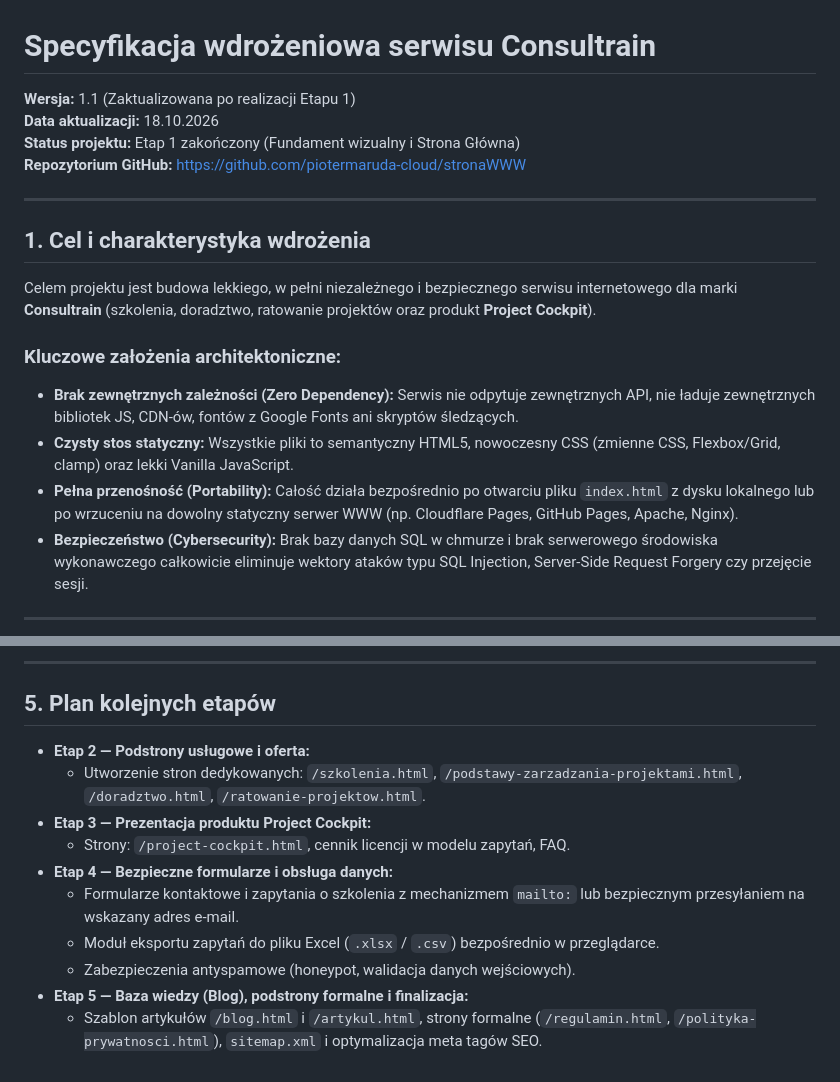
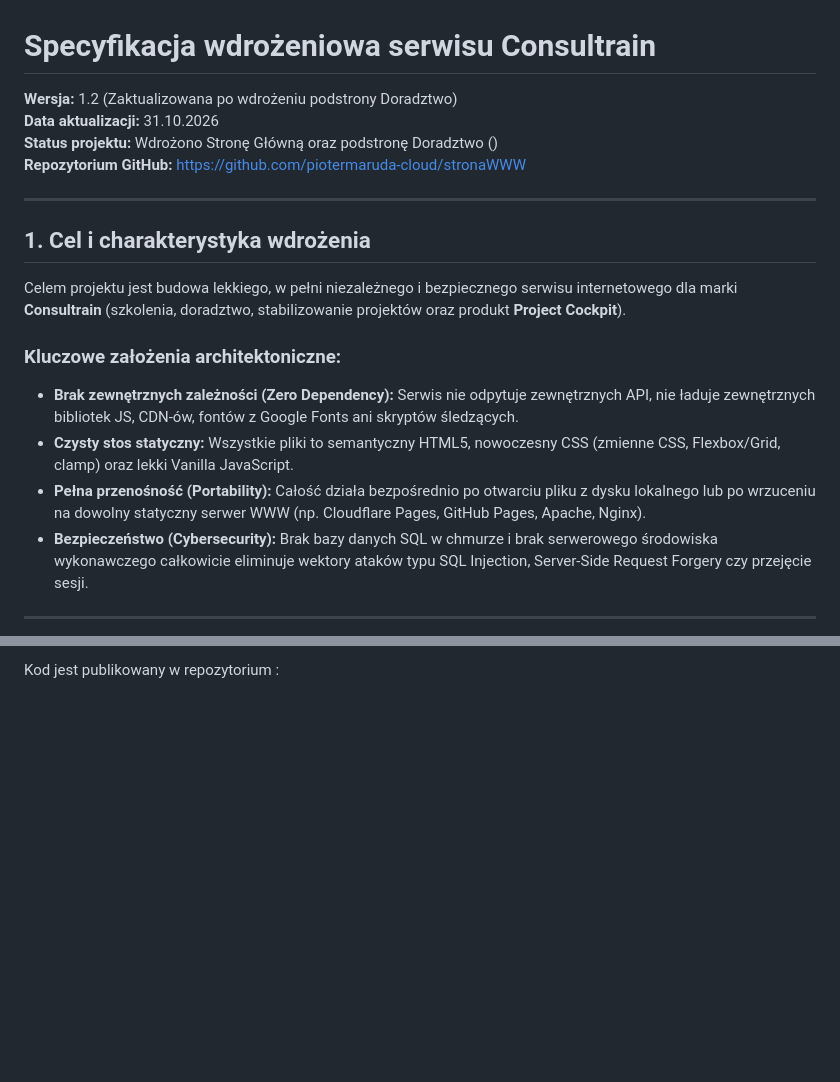
Before and after one commit to piotermaruda-cloud/stronaWWW, a Markdown page: SPECYFIKACJA.md, 2 parts joined by grey strips. GitHub-like rendering; blank space fills up the shorter version.

```diff
--- a/SPECYFIKACJA.md
+++ b/SPECYFIKACJA.md
@@ -1,19 +1,19 @@
 # Specyfikacja wdrożeniowa serwisu Consultrain
-**Wersja:** 1.1 (Zaktualizowana po realizacji Etapu 1)
-**Data aktualizacji:** 18.10.2026
-**Status projektu:** Etap 1 zakończony (Fundament wizualny i Strona Główna)
+**Wersja:** 1.2 (Zaktualizowana po wdrożeniu podstrony Doradztwo)
+**Data aktualizacji:** 31.10.2026
+**Status projektu:** Wdrożono Stronę Główną oraz podstronę Doradztwo ()
 **Repozytorium GitHub:** [https://github.com/piotermaruda-cloud/stronaWWW](https://github.com/piotermaruda-cloud/stronaWWW)
 
 ---
 
 ## 1. Cel i charakterystyka wdrożenia
 
-Celem projektu jest budowa lekkiego, w pełni niezależnego i bezpiecznego serwisu internetowego dla marki **Consultrain** (szkolenia, doradztwo, ratowanie projektów oraz produkt **Project Cockpit**).
+Celem projektu jest budowa lekkiego, w pełni niezależnego i bezpiecznego serwisu internetowego dla marki **Consultrain** (szkolenia, doradztwo, stabilizowanie projektów oraz produkt **Project Cockpit**).
 
 ### Kluczowe założenia architektoniczne:
 * **Brak zewnętrznych zależności (Zero Dependency):** Serwis nie odpytuje zewnętrznych API, nie ładuje zewnętrznych bibliotek JS, CDN-ów, fontów z Google Fonts ani skryptów śledzących.
 * **Czysty stos statyczny:** Wszystkie pliki to semantyczny HTML5, nowoczesny CSS (zmienne CSS, Flexbox/Grid, clamp) oraz lekki Vanilla JavaScript.
-* **Pełna przenośność (Portability):** Całość działa bezpośrednio po otwarciu pliku `index.html` z dysku lokalnego lub po wrzuceniu na dowolny statyczny serwer WWW (np. Cloudflare Pages, GitHub Pages, Apache, Nginx).
+* **Pełna przenośność (Portability):** Całość działa bezpośrednio po otwarciu pliku  z dysku lokalnego lub po wrzuceniu na dowolny statyczny serwer WWW (np. Cloudflare Pages, GitHub Pages, Apache, Nginx).
 * **Bezpieczeństwo (Cybersecurity):** Brak bazy danych SQL w chmurze i brak serwerowego środowiska wykonawczego całkowicie eliminuje wektory ataków typu SQL Injection, Server-Side Request Forgery czy przejęcie sesji.
 
 ---
@@ -76,14 +69 @@ Kod został wysłany do repozytorium `https://github.com/piotermaruda-cloud/stro
----
-
-## 5. Plan kolejnych etapów
-
-* **Etap 2 — Podstrony usługowe i oferta:**
-  * Utworzenie stron dedykowanych: `/szkolenia.html`, `/podstawy-zarzadzania-projektami.html`, `/doradztwo.html`, `/ratowanie-projektow.html`.
-* **Etap 3 — Prezentacja produktu Project Cockpit:**
-  * Strony: `/project-cockpit.html`, cennik licencji w modelu zapytań, FAQ.
-* **Etap 4 — Bezpieczne formularze i obsługa danych:**
-  * Formularze kontaktowe i zapytania o szkolenia z mechanizmem `mailto:` lub bezpiecznym przesyłaniem na wskazany adres e-mail.
-  * Moduł eksportu zapytań do pliku Excel (`.xlsx` / `.csv`) bezpośrednio w przeglądarce.
-  * Zabezpieczenia antyspamowe (honeypot, walidacja danych wejściowych).
-* **Etap 5 — Baza wiedzy (Blog), podstrony formalne i finalizacja:**
-  * Szablon artykułów `/blog.html` i `/artykul.html`, strony formalne (`/regulamin.html`, `/polityka-prywatnosci.html`), `sitemap.xml` i optymalizacja meta tagów SEO.
+Kod jest publikowany w repozytorium :
```
Also changed, not shown: other parts of SPECYFIKACJA.md (+29 -36 lines).
